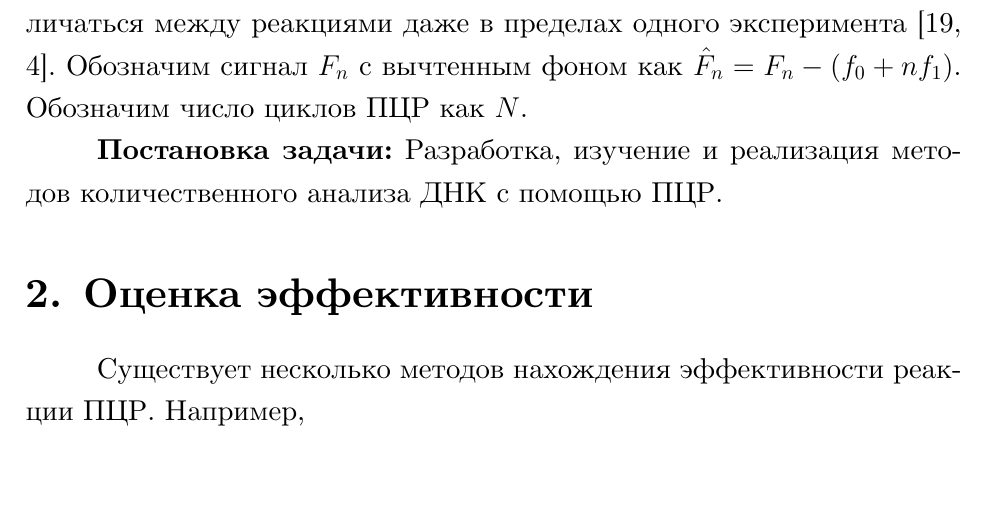
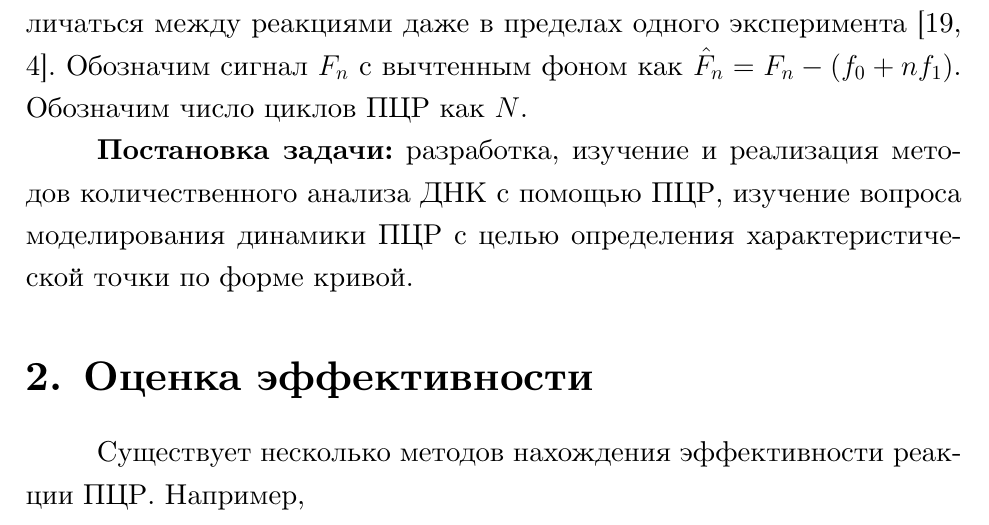
Before and after one commit to maksimil/bachelor-work, a LaTeX document (template.tex, which reads main.tex): part of page 5 of 21, cut so that both start at the same text, the shorter picture padded with empty space. Compiled offline with XeLaTeX; a missing font is replaced by an installed copy or a similar font.

Commit message:
Fixing goals

```diff
--- a/main.tex
+++ b/main.tex
@@ -59,8 +59,9 @@ $E\in[0,1]$ называют {\it эффективностью реакции},
 сигнал $F_{n}$ с вычтенным фоном как $\hat F_{n}=F_{n}-(f_0+nf_1)$. Обозначим
 число циклов ПЦР как $N$.
 
-  {\bf Постановка задачи:} Разработка, изучение и реализация методов
-количественного анализа ДНК с помощью ПЦР.
+  {\bf Постановка задачи:} разработка, изучение и реализация методов
+количественного анализа ДНК с помощью ПЦР, изучение вопроса моделирования
+динамики ПЦР с целью определения характеристической точки по форме кривой.
 
 \section{Оценка эффективности}\label{sec:eff}
 
```
